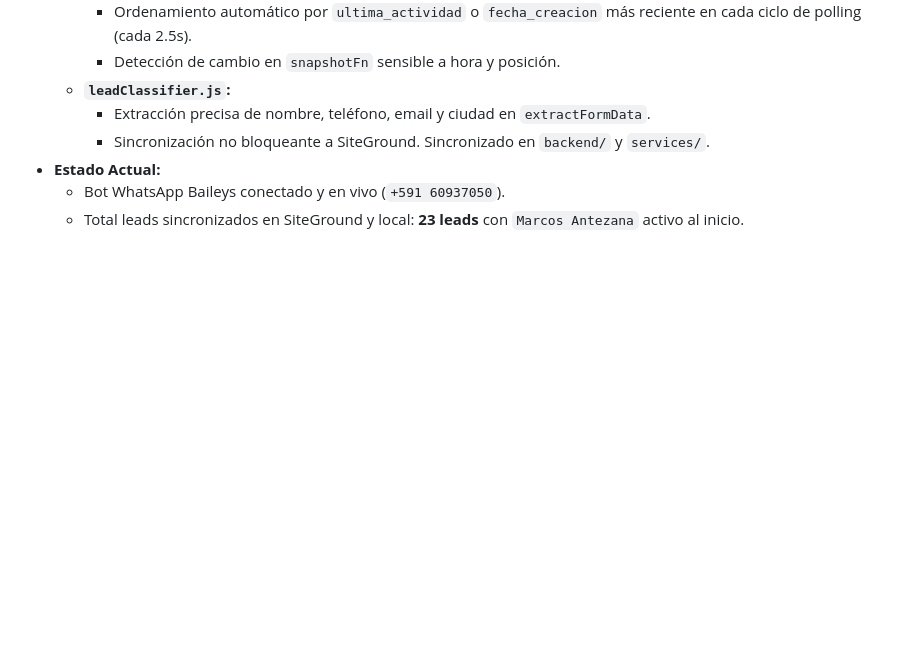
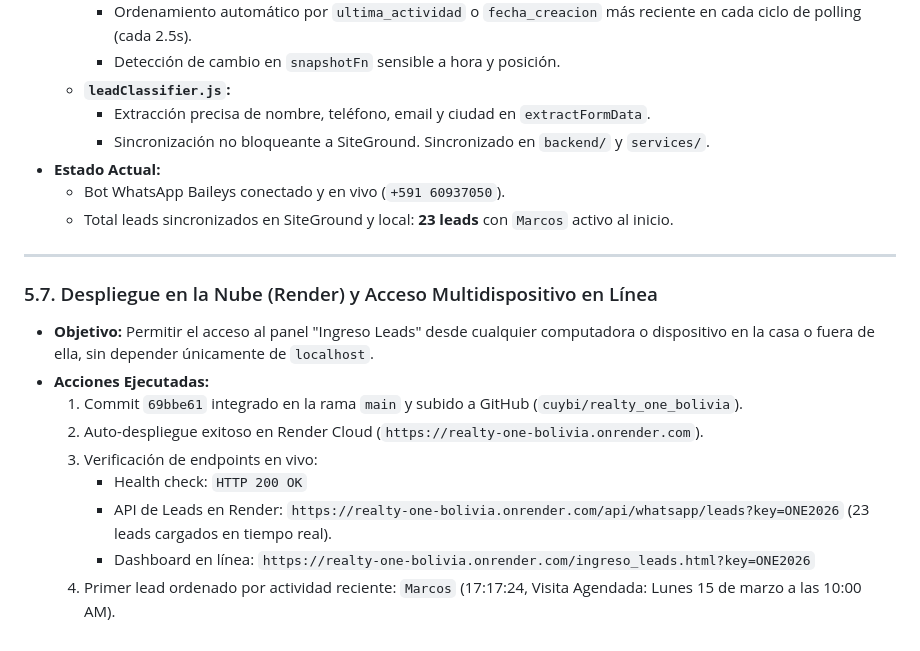
Before and after one commit to cuybi/realty_one_bolivia, a Markdown page: BITACORA_SESION.md, the part around the change. Drawn GitHub-style; blank space fills up the shorter version.

Commit message:
docs: document section 5.7 multi-device online access

```diff
--- a/BITACORA_SESION.md
+++ b/BITACORA_SESION.md
@@ -222,4 +222,17 @@ Se unificaron los dos motores con enrutamiento dinámico según el canal de entr
     - Sincronización no bloqueante a SiteGround. Sincronizado en `backend/` y `services/`.
 - **Estado Actual:**
   - Bot WhatsApp Baileys conectado y en vivo (`+591 60937050`).
-  - Total leads sincronizados en SiteGround y local: **23 leads** con `Marcos Antezana` activo al inicio.
+  - Total leads sincronizados en SiteGround y local: **23 leads** con `Marcos` activo al inicio.
+
+---
+
+### 5.7. Despliegue en la Nube (Render) y Acceso Multidispositivo en Línea
+- **Objetivo:** Permitir el acceso al panel "Ingreso Leads" desde cualquier computadora o dispositivo en la casa o fuera de ella, sin depender únicamente de `localhost`.
+- **Acciones Ejecutadas:**
+  1. Commit `69bbe61` integrado en la rama `main` y subido a GitHub (`cuybi/realty_one_bolivia`).
+  2. Auto-despliegue exitoso en Render Cloud (`https://realty-one-bolivia.onrender.com`).
+  3. Verificación de endpoints en vivo:
+     - Health check: `HTTP 200 OK`
+     - API de Leads en Render: `https://realty-one-bolivia.onrender.com/api/whatsapp/leads?key=ONE2026` (23 leads cargados en tiempo real).
+     - Dashboard en línea: `https://realty-one-bolivia.onrender.com/ingreso_leads.html?key=ONE2026`
+  4. Primer lead ordenado por actividad reciente: `Marcos` (17:17:24, Visita Agendada: Lunes 15 de marzo a las 10:00 AM).
```
